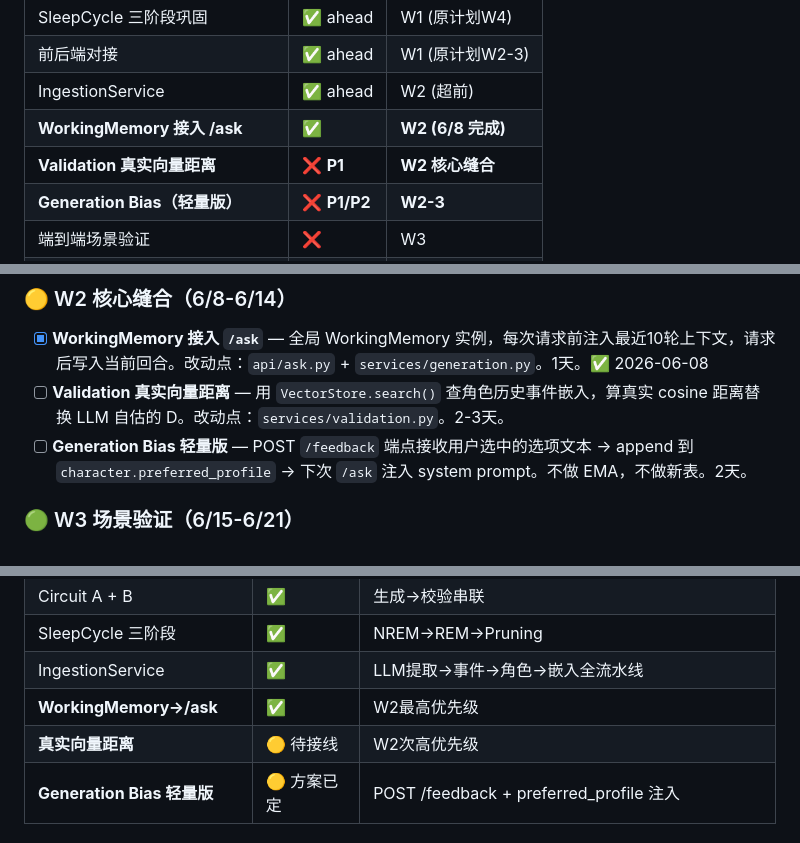
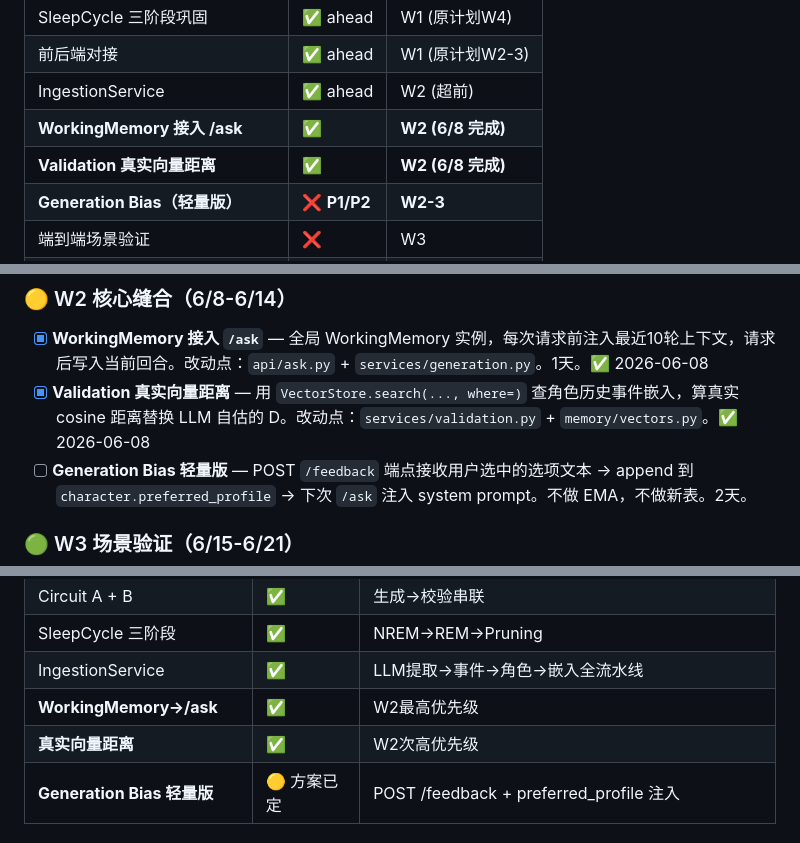
Before and after one commit to cask0910/nexus, a Markdown page: md/NMA.md, 3 parts joined by grey strips. Rendered like a GitHub page.

Commit message:
NMA看板：Validation真实向量距离 → ✅ 完成

```diff
--- a/md/NMA.md
+++ b/md/NMA.md
@@ -18,7 +18,7 @@
 | 前后端对接 | ✅ ahead | W1 (原计划W2-3) |
 | IngestionService | ✅ ahead | W2 (超前) |
 | **WorkingMemory 接入 /ask** | ✅ | **W2 (6/8 完成)** |
-| **Validation 真实向量距离** | ❌ **P1** | **W2 核心缝合** |
+| **Validation 真实向量距离** | ✅ | **W2 (6/8 完成)** |
 | **Generation Bias（轻量版）** | ❌ **P1/P2** | **W2-3** |
 | 端到端场景验证 | ❌ | W3 |
 | OOC 参数调优验证 | ❌ | W3 |
@@ -80,7 +81,7 @@
 ### 🟡 W2 核心缝合（6/8-6/14）
 
 - [x] **WorkingMemory 接入 `/ask`** — 全局 WorkingMemory 实例，每次请求前注入最近10轮上下文，请求后写入当前回合。改动点：`api/ask.py` + `services/generation.py`。1天。✅ 2026-06-08
-- [ ] **Validation 真实向量距离** — 用 `VectorStore.search()` 查角色历史事件嵌入，算真实 cosine 距离替换 LLM 自估的 D。改动点：`services/validation.py`。2-3天。
+- [x] **Validation 真实向量距离** — 用 `VectorStore.search(..., where=)` 查角色历史事件嵌入，算真实 cosine 距离替换 LLM 自估的 D。改动点：`services/validation.py` + `memory/vectors.py`。✅ 2026-06-08
 - [ ] **Generation Bias 轻量版** — POST `/feedback` 端点接收用户选中的选项文本 → append 到 `character.preferred_profile` → 下次 `/ask` 注入 system prompt。不做 EMA，不做新表。2天。
 
 ### 🟢 W3 场景验证（6/15-6/21）
@@ -141,7 +142,7 @@
 | SleepCycle 三阶段 | ✅ | NREM→REM→Pruning |
 | IngestionService | ✅ | LLM提取→事件→角色→嵌入全流水线 |
 | **WorkingMemory→/ask** | ✅ | W2最高优先级 |
-| **真实向量距离** | 🟡 待接线 | W2次高优先级 |
+| **真实向量距离** | ✅ | W2次高优先级 |
 | **Generation Bias 轻量版** | 🟡 方案已定 | POST /feedback + preferred_profile 注入 |
 
 ### 方案对比（vs 主流记忆框架）
```
Also changed, not shown: other parts of md/NMA.md (+1 -0 lines).
